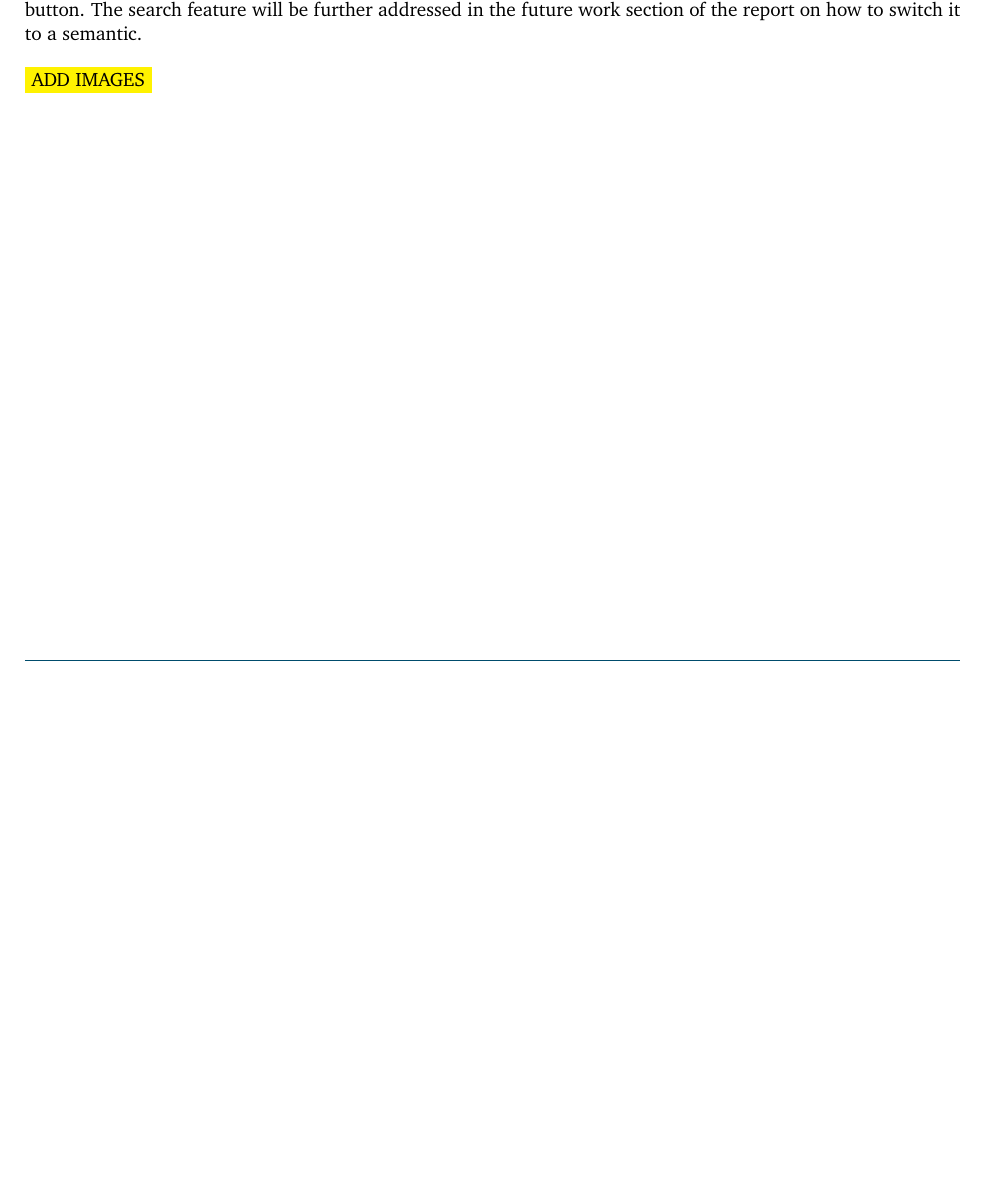
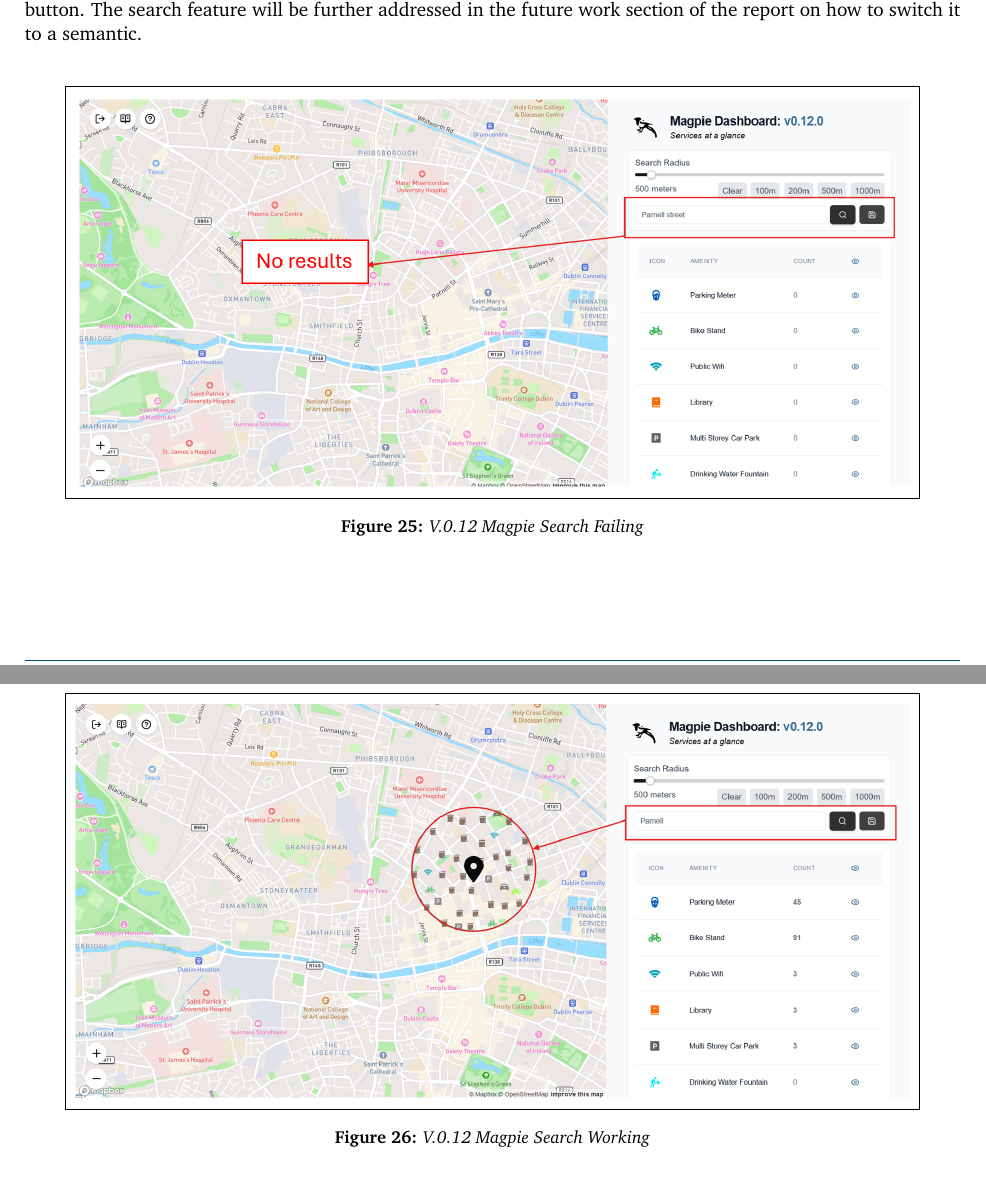
Before and after one commit to 2024-CMPU9010-GROUP-3/PROJECT, a LaTeX document (Documentation/final-report/main.tex, which reads Documentation/final-report/pages/evaluation/ux_review.tex): part of page 28 of 39 before the commit and two parts of pages 28 and 29 of 40 after it, the two joined at a grey line, cut so that both start at the same text, the shorter picture padded with empty space. Compiled offline with pdfLaTeX.

Commit message:
UPDATE
Missing images in ux review + format changes everywhereeeee

```diff
--- a/Documentation/final-report/pages/evaluation/ux_review.tex
+++ b/Documentation/final-report/pages/evaluation/ux_review.tex
@@ -157,8 +157,19 @@ This is due to the way we have rendered the points on the map, which initially d
 
 \noindent \textbf{Search \& Save functionality: }
 Good addition however it gives inconsistent results. This is due the the API we are using which does a keyword search through our database to retrieve results instead of a semantic search. Therefore street names with special characters or with many words may not always return accurate or any results unfortunately, or why if the search is saved it may not carry the search term.\\
-Last suggestion on this point is to be able to press enter to start the search, instead of being confined to the search button. The search feature will be further addressed in the future work section of the report on how to switch it to a semantic.\\ \\
-\fcolorbox{yellow}{yellow}{ADD IMAGES}
+Last suggestion on this point is to be able to press enter to start the search, instead of being confined to the search button. The search feature will be further addressed in the future work section of the report on how to switch it to a semantic.\\
+%figure for failed search
+\begin{figure}[h!]
+    \centering
+    \fbox{\includegraphics[width=0.9\textwidth]{images/search-results-fail.png}}
+    \caption{V.0.12 Magpie Search Failing}
+\end{figure}
+%figure for complete search
+\begin{figure}[h!]
+    \centering
+    \fbox{\includegraphics[width=0.9\textwidth]{images/search-results-parnell.png}}
+    \caption{V.0.12 Magpie Search Working}
+\end{figure}
 
 
 \newpage
```
Also changed, not shown: Documentation/final-report/images/search-results-fail.png (added), Documentation/final-report/images/search-results-parnell.png (added), Documentation/final-report/pages/evaluation/ux_review.tex (8 more changed lines), 1 other file.
